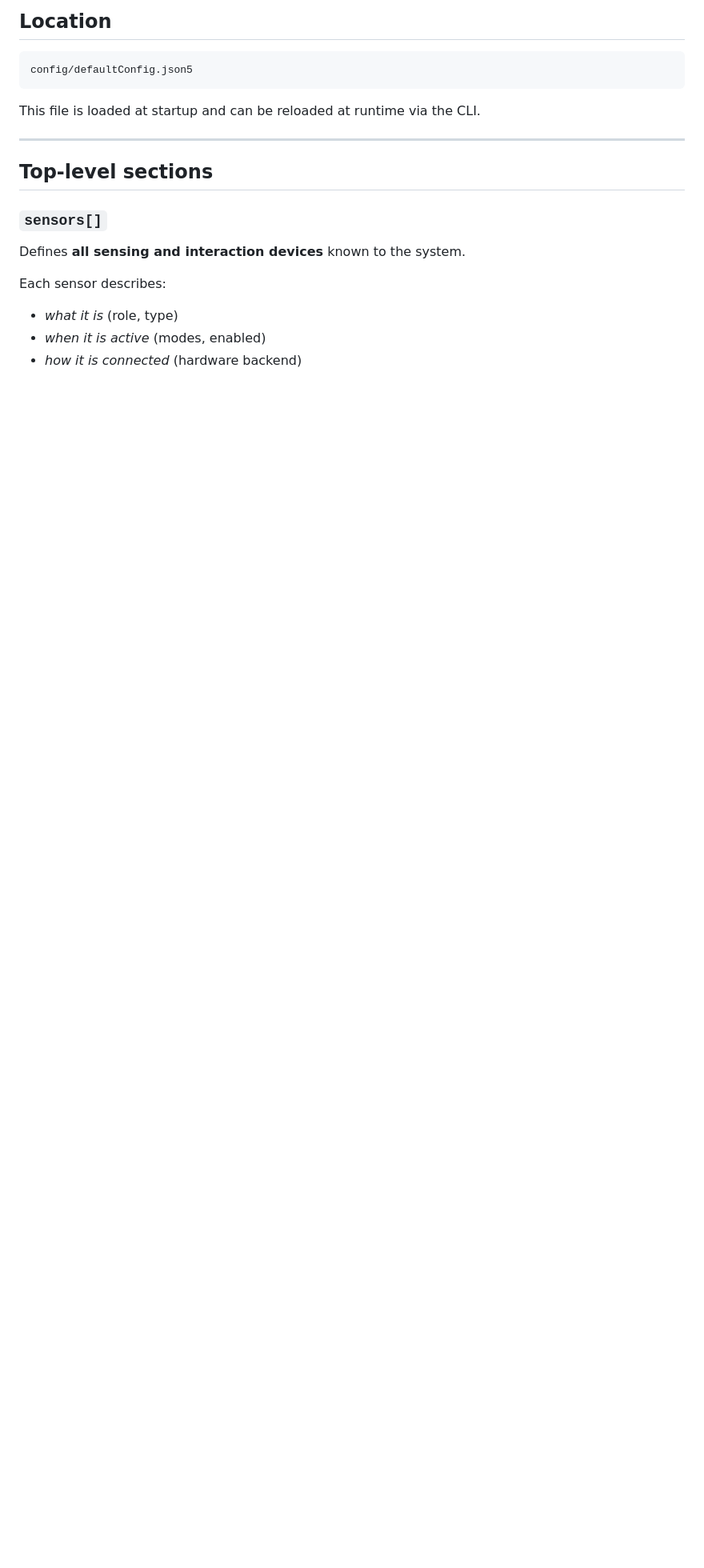
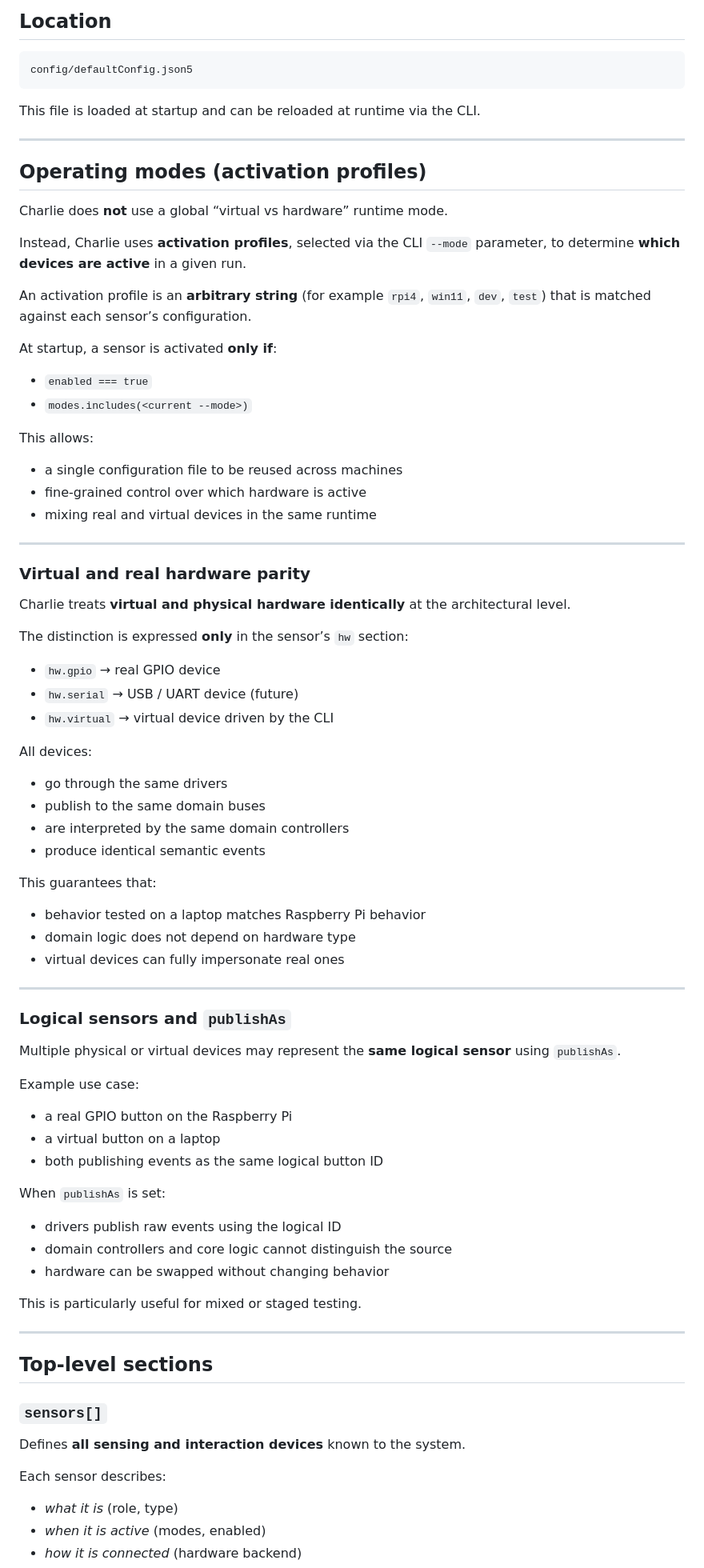
Before and after one commit to laarhive/charlie, a Markdown page: docs/configuration.md, the part around one of its changes. Shown at 80% size. Drawn GitHub-style; blank space fills up the shorter version.

Commit message:
Document activation profiles and enhanced hardware abstraction in configuration guide.

```diff
--- a/docs/configuration.md
+++ b/docs/configuration.md
@@ -29,6 +29,66 @@ This file is loaded at startup and can be reloaded at runtime via the CLI.
 
 ---
 
+## Operating modes (activation profiles)
+
+Charlie does **not** use a global “virtual vs hardware” runtime mode.
+
+Instead, Charlie uses **activation profiles**, selected via the CLI `--mode` parameter, to determine **which devices are active** in a given run.
+
+An activation profile is an **arbitrary string** (for example `rpi4`, `win11`, `dev`, `test`) that is matched against each sensor’s configuration.
+
+At startup, a sensor is activated **only if**:
+- `enabled === true`
+- `modes.includes(<current --mode>)`
+
+This allows:
+- a single configuration file to be reused across machines
+- fine-grained control over which hardware is active
+- mixing real and virtual devices in the same runtime
+
+---
+
+### Virtual and real hardware parity
+
+Charlie treats **virtual and physical hardware identically** at the architectural level.
+
+The distinction is expressed **only** in the sensor’s `hw` section:
+
+- `hw.gpio` → real GPIO device
+- `hw.serial` → USB / UART device (future)
+- `hw.virtual` → virtual device driven by the CLI
+
+All devices:
+- go through the same drivers
+- publish to the same domain buses
+- are interpreted by the same domain controllers
+- produce identical semantic events
+
+This guarantees that:
+- behavior tested on a laptop matches Raspberry Pi behavior
+- domain logic does not depend on hardware type
+- virtual devices can fully impersonate real ones
+
+---
+
+### Logical sensors and `publishAs`
+
+Multiple physical or virtual devices may represent the **same logical sensor** using `publishAs`.
+
+Example use case:
+- a real GPIO button on the Raspberry Pi
+- a virtual button on a laptop
+- both publishing events as the same logical button ID
+
+When `publishAs` is set:
+- drivers publish raw events using the logical ID
+- domain controllers and core logic cannot distinguish the source
+- hardware can be swapped without changing behavior
+
+This is particularly useful for mixed or staged testing.
+
+---
+
 ## Top-level sections
 
 ### `sensors[]`
```
Also changed, not shown: other parts of docs/configuration.md (+4 -3 lines).
